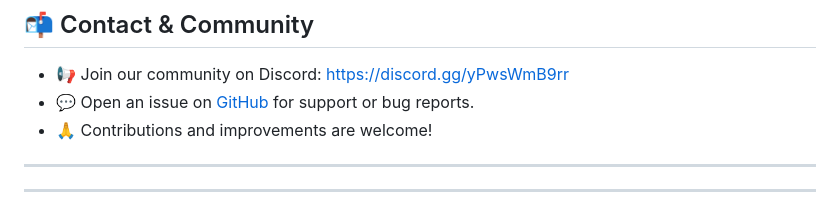
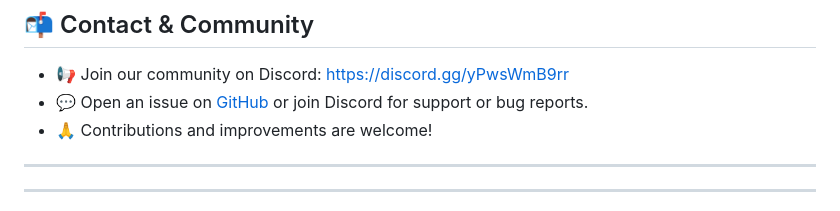
Before and after one commit to Elektr0Vodka/empty.Antoria, a Markdown page: readme.md, the part around the change. Rendered like a GitHub page.

```diff
--- a/readme.md
+++ b/readme.md
@@ -80,7 +80,7 @@ It is designed to be dropped directly into a DayZ server to run the Antoria map.
 ## 📬 Contact & Community
 
 - 📢 Join our community on Discord: [https://discord.gg/yPwsWmB9rr](https://discord.gg/yPwsWmB9rr)
-- 💬 Open an issue on [GitHub](https://github.com/Elektr0Vodka/empty.Antoria/issues) for support or bug reports.
+- 💬 Open an issue on [GitHub](https://github.com/Elektr0Vodka/empty.Antoria/issues) or join Discord for support or bug reports.
 - 🙏 Contributions and improvements are welcome!
 
 ---
```
